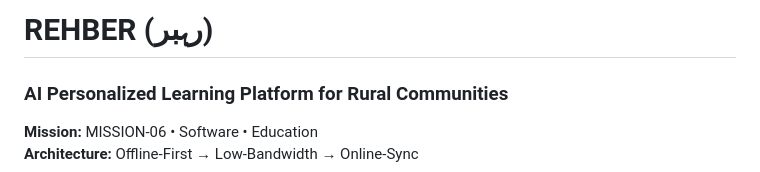
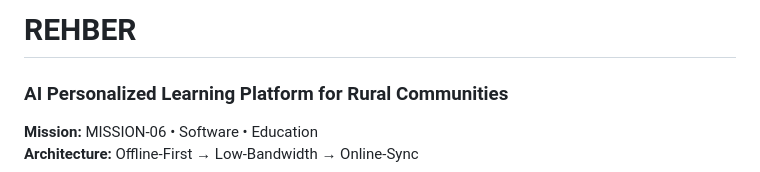
Before and after one commit to Zeenz123/Rehber, a Markdown page: README.md, the part around the change. GitHub-like rendering.

Commit message:
Fix header formatting in README.md

```diff
--- a/README.md
+++ b/README.md
@@ -1,4 +1,4 @@
-# REHBER (رہبر)
+# REHBER
 ### AI Personalized Learning Platform for Rural Communities
 **Mission:** MISSION-06 • Software • Education
 **Architecture:** Offline-First → Low-Bandwidth → Online-Sync
```
